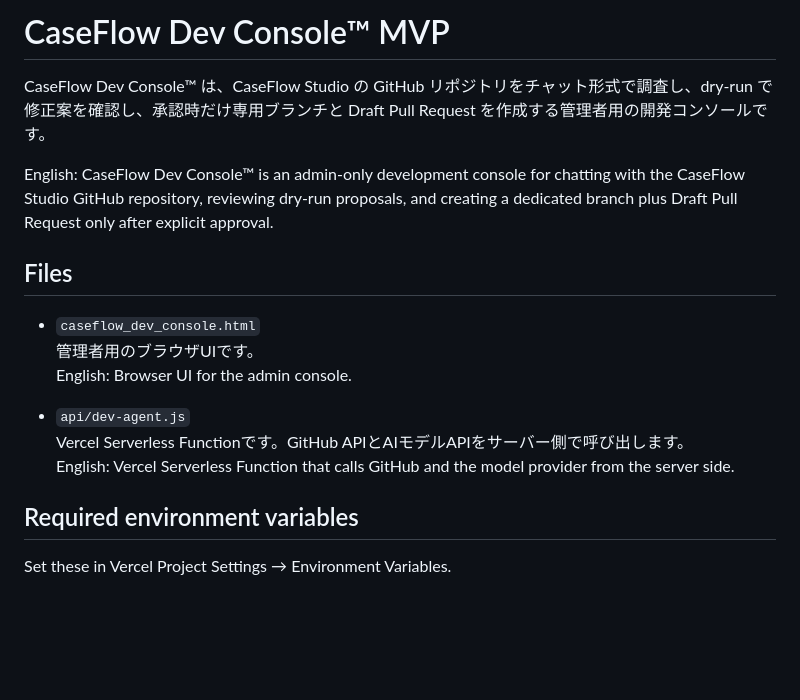
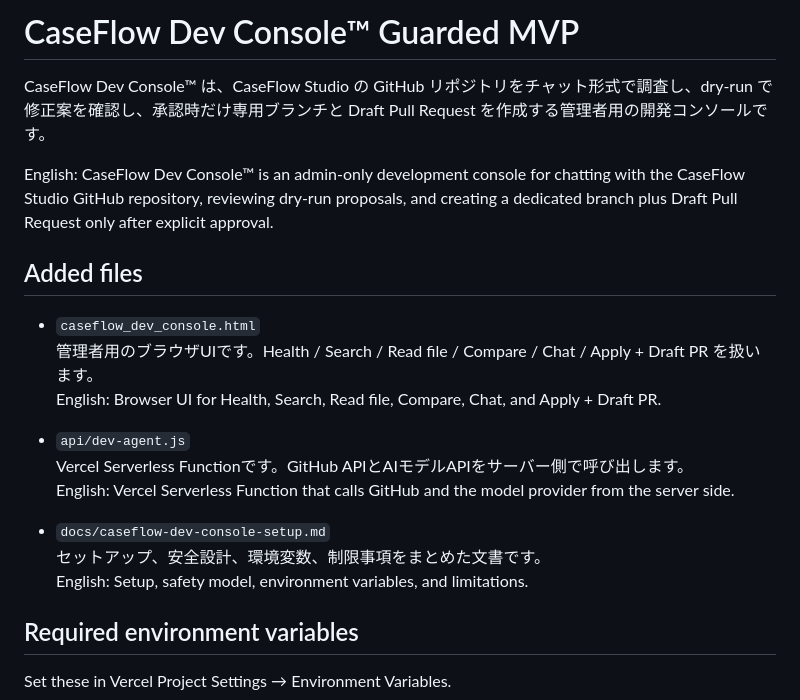
Before and after one commit to eternidad475/luks-professional, a Markdown page: docs/caseflow-dev-console-setup.md, the part around one of its changes. Rendered like a GitHub page; blank space fills up the shorter version.

```diff
--- a/docs/caseflow-dev-console-setup.md
+++ b/docs/caseflow-dev-console-setup.md
@@ -1,18 +1,22 @@
-# CaseFlow Dev Console™ MVP
+# CaseFlow Dev Console™ Guarded MVP
 
 CaseFlow Dev Console™ は、CaseFlow Studio の GitHub リポジトリをチャット形式で調査し、dry-run で修正案を確認し、承認時だけ専用ブランチと Draft Pull Request を作成する管理者用の開発コンソールです。
 
 English: CaseFlow Dev Console™ is an admin-only development console for chatting with the CaseFlow Studio GitHub repository, reviewing dry-run proposals, and creating a dedicated branch plus Draft Pull Request only after explicit approval.
 
-## Files
+## Added files
 
 - `caseflow_dev_console.html`
-  管理者用のブラウザUIです。
-  English: Browser UI for the admin console.
+  管理者用のブラウザUIです。Health / Search / Read file / Compare / Chat / Apply + Draft PR を扱います。
+  English: Browser UI for Health, Search, Read file, Compare, Chat, and Apply + Draft PR.
 
 - `api/dev-agent.js`
   Vercel Serverless Functionです。GitHub APIとAIモデルAPIをサーバー側で呼び出します。
   English: Vercel Serverless Function that calls GitHub and the model provider from the server side.
+
+- `docs/caseflow-dev-console-setup.md`
+  セットアップ、安全設計、環境変数、制限事項をまとめた文書です。
+  English: Setup, safety model, environment variables, and limitations.
 
 ## Required environment variables
 
```
Also changed, not shown: other parts of docs/caseflow-dev-console-setup.md (+57 -16 lines).
